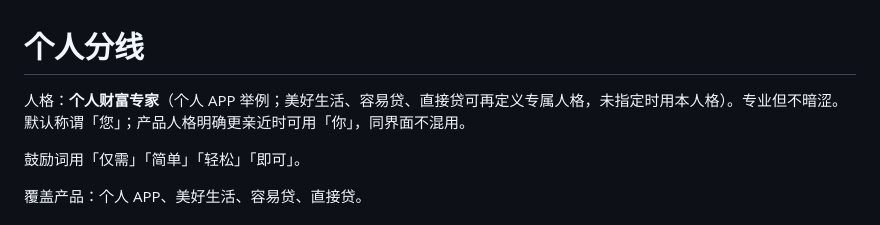
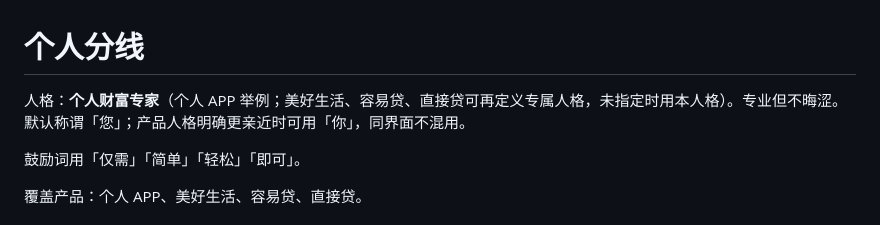
Before and after one commit to maogeyun/ui-copy-guidelines, a Markdown page: personal.md, the part around the change. GitHub-like rendering.

Commit message:
Restore complete local skill files and correct 臆造/晦涩 wording.

```diff
--- a/personal.md
+++ b/personal.md
@@ -1,6 +1,6 @@
 # 个人分线
 
-人格：**个人财富专家**（个人 APP 举例；美好生活、容易贷、直接贷可再定义专属人格，未指定时用本人格）。专业但不暗涩。默认称谓「您」；产品人格明确更亲近时可用「你」，同界面不混用。
+人格：**个人财富专家**（个人 APP 举例；美好生活、容易贷、直接贷可再定义专属人格，未指定时用本人格）。专业但不晦涩。默认称谓「您」；产品人格明确更亲近时可用「你」，同界面不混用。
 
 鼓励词用「仅需」「简单」「轻松」「即可」。
 
```
